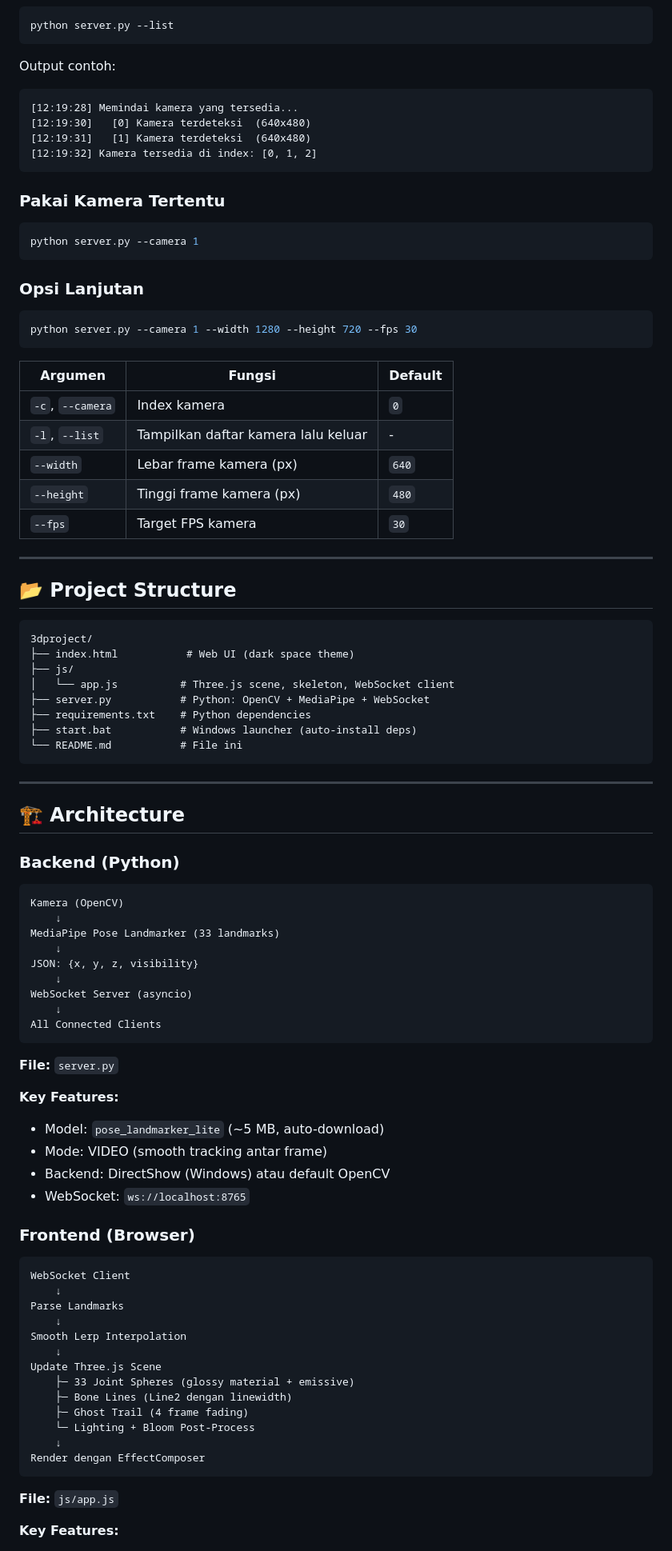
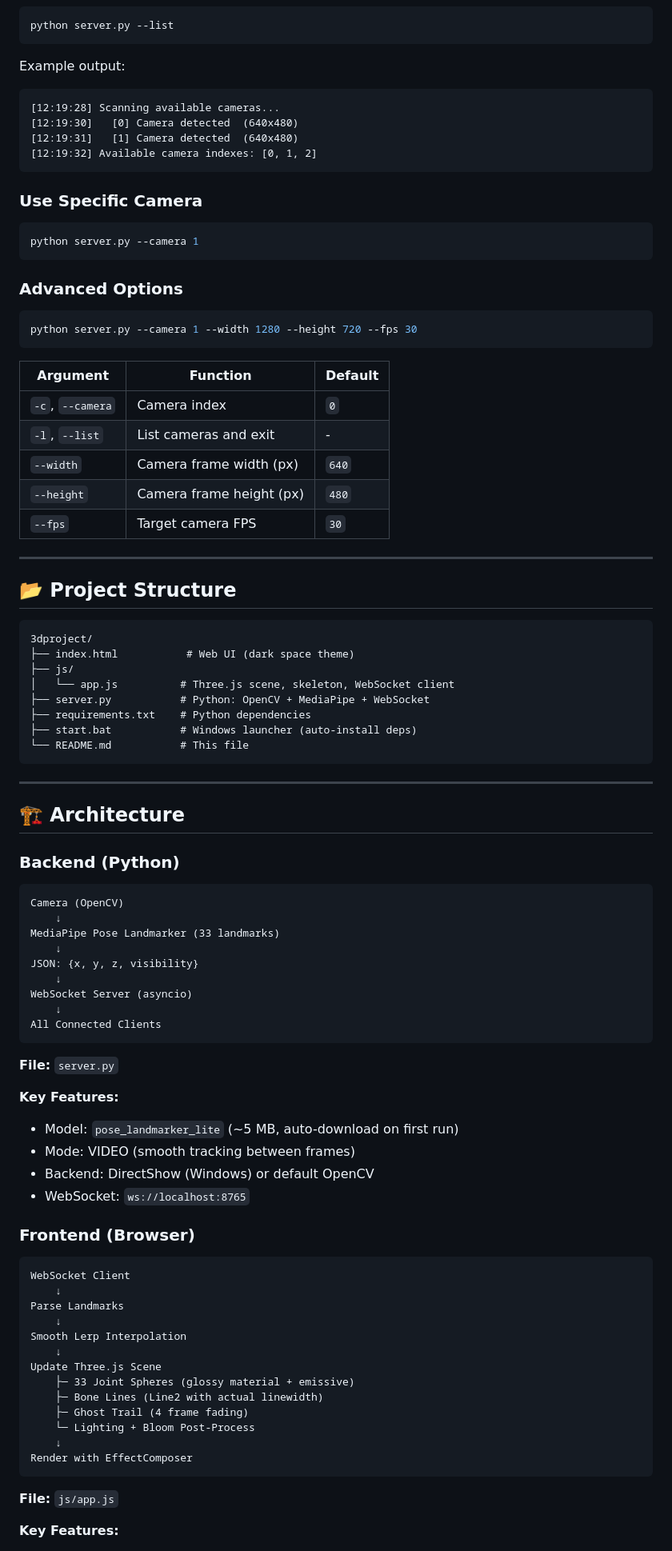
Before and after one commit to 4Alamsyah/3D-MOTION-TRACKING, a Markdown page: README.md, the part around one of its changes. Shown at 80% size. Rendered like a GitHub page.

````diff
--- a/README.md
+++ b/README.md
@@ -80,32 +80,32 @@ Skeleton 3D akan muncul dan mengikuti gerakan tubuh Anda di kamera! 🎉
 python server.py --list
 ```
 
-Output contoh:
+Example output:
 ```
-[12:19:28] Memindai kamera yang tersedia...
-[12:19:30]   [0] Kamera terdeteksi  (640x480)
-[12:19:31]   [1] Kamera terdeteksi  (640x480)
-[12:19:32] Kamera tersedia di index: [0, 1, 2]
+[12:19:28] Scanning available cameras...
+[12:19:30]   [0] Camera detected  (640x480)
+[12:19:31]   [1] Camera detected  (640x480)
+[12:19:32] Available camera indexes: [0, 1, 2]
 ```
 
-### Pakai Kamera Tertentu
+### Use Specific Camera
 ```bash
 python server.py --camera 1
 ```
 
-### Opsi Lanjutan
+### Advanced Options
 
 ```bash
 python server.py --camera 1 --width 1280 --height 720 --fps 30
 ```
 
-| Argumen | Fungsi | Default |
+| Argument | Function | Default |
 |---|---|---|
-| `-c`, `--camera` | Index kamera | `0` |
-| `-l`, `--list` | Tampilkan daftar kamera lalu keluar | - |
-| `--width` | Lebar frame kamera (px) | `640` |
-| `--height` | Tinggi frame kamera (px) | `480` |
-| `--fps` | Target FPS kamera | `30` |
+| `-c`, `--camera` | Camera index | `0` |
+| `-l`, `--list` | List cameras and exit | - |
+| `--width` | Camera frame width (px) | `640` |
+| `--height` | Camera frame height (px) | `480` |
+| `--fps` | Target camera FPS | `30` |
 
 ---
 
@@ -119,7 +119,7 @@ python server.py --camera 1 --width 1280 --height 720 --fps 30
 ├── server.py           # Python: OpenCV + MediaPipe + WebSocket
 ├── requirements.txt    # Python dependencies
 ├── start.bat           # Windows launcher (auto-install deps)
-└── README.md           # File ini
+└── README.md           # This file
 ```
 
 ---
@@ -129,7 +129,7 @@ python server.py --camera 1 --width 1280 --height 720 --fps 30
 ### Backend (Python)
 
 ```
-Kamera (OpenCV)
+Camera (OpenCV)
     ↓
 MediaPipe Pose Landmarker (33 landmarks)
     ↓
@@ -143,9 +143,9 @@ All Connected Clients
 **File:** `server.py`
 
 **Key Features:**
-- Model: `pose_landmarker_lite` (~5 MB, auto-download)
-- Mode: VIDEO (smooth tracking antar frame)
-- Backend: DirectShow (Windows) atau default OpenCV
+- Model: `pose_landmarker_lite` (~5 MB, auto-download on first run)
+- Mode: VIDEO (smooth tracking between frames)
+- Backend: DirectShow (Windows) or default OpenCV
 - WebSocket: `ws://localhost:8765`
 
 ### Frontend (Browser)
@@ -159,11 +159,11 @@ Smooth Lerp Interpolation
     ↓
 Update Three.js Scene
     ├─ 33 Joint Spheres (glossy material + emissive)
-    ├─ Bone Lines (Line2 dengan linewidth)
+    ├─ Bone Lines (Line2 with actual linewidth)
     ├─ Ghost Trail (4 frame fading)
     └─ Lighting + Bloom Post-Process
     ↓
-Render dengan EffectComposer
+Render with EffectComposer
 ```
 
 **File:** `js/app.js`
````
Also changed, not shown: other parts of README.md (+82 -82 lines).
